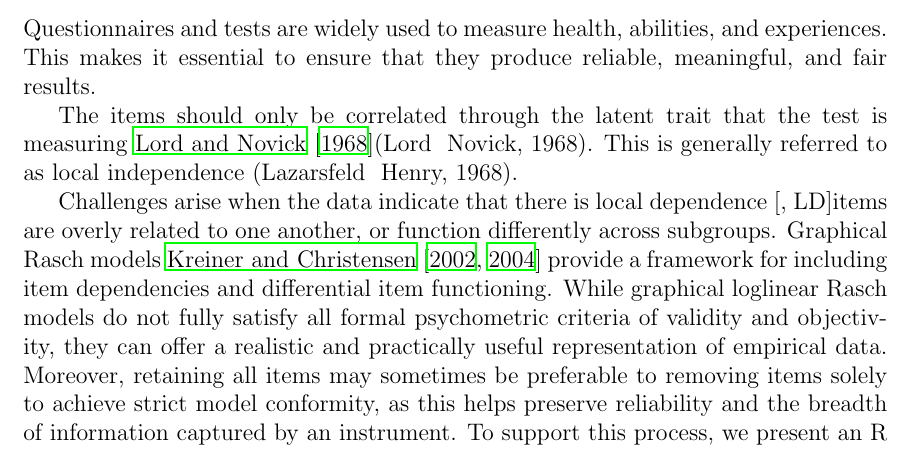
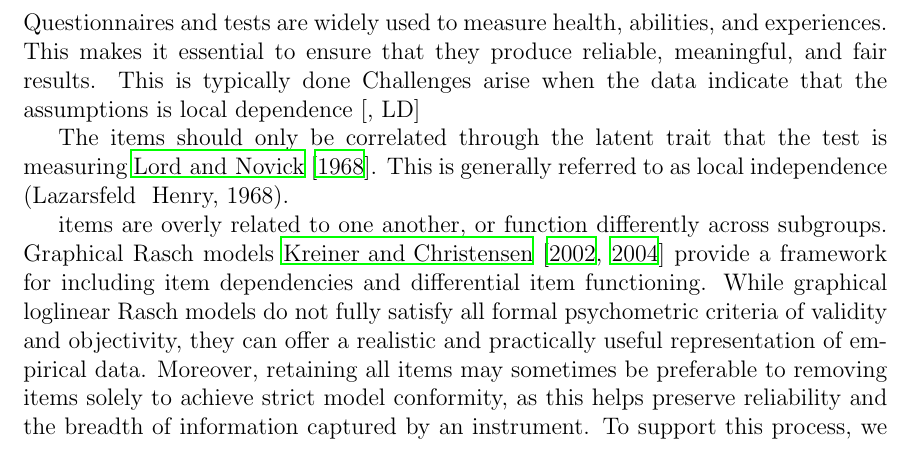
Before and after one commit to KarlBangChristensen/item-screening, a LaTeX paper (article.tex): part of page 4 of 38, cut so that both start at the same text. Compiled offline with LaTeX, dvips and Ghostscript.

Commit message:
Update on Overleaf.

```diff
--- a/article.tex
+++ b/article.tex
@@ -197,12 +197,11 @@ Rasch models are widely used to analyze questionnaire and test data. Inference b
 
 \section{Introduction}
 
-Questionnaires and tests are widely used to measure health, abilities, and experiences. This makes it essential to ensure that they produce reliable, meaningful, and fair results.
-
-The items should only be correlated through the latent trait that the test is measuring \cite{lord1968statistical}(Lord &
-Novick, 1968). This is generally referred to as local independence (Lazarsfeld & Henry, 1968).
-
-Challenges arise when the data indicate that there is local dependence \cite[LD]{}items are overly related to one another, or function differently across subgroups. Graphical Rasch models \cite{kreiner-christensen2002,Kreiner2004_neg_partial_gam_discussion} provide a framework for including item dependencies and differential item functioning. While graphical loglinear Rasch models do not fully satisfy all formal psychometric criteria of validity and objectivity, they can offer a realistic and practically useful representation of empirical data. Moreover, retaining all items may sometimes be preferable to removing items solely to achieve strict model conformity, as this helps preserve reliability and the breadth of information captured by an instrument. To support this process, we present an R package that provides a coherent workflow for item screening and model evaluation, including tools for identifying problematic items, assessing item dependencies and subgroup differences, and evaluating overall model fit. The package is demonstrated using the Shoulder Pain and Disability Index, where it is applied to the pain and disability subscales. By supporting systematic, transparent, and reproducible analyses, the package offers researchers a practical tool for improving the quality and credibility of questionnaire-based measurement.
+Questionnaires and tests are widely used to measure health, abilities, and experiences. This makes it essential to ensure that they produce reliable, meaningful, and fair results. This is typically done Challenges arise when the data indicate that the assumptions is local dependence \cite[LD]{}
+
+The items should only be correlated through the latent trait that the test is measuring \cite{lord1968statistical}. This is generally referred to as local independence (Lazarsfeld & Henry, 1968).
+
+items are overly related to one another, or function differently across subgroups. Graphical Rasch models \cite{kreiner-christensen2002,Kreiner2004_neg_partial_gam_discussion} provide a framework for including item dependencies and differential item functioning. While graphical loglinear Rasch models do not fully satisfy all formal psychometric criteria of validity and objectivity, they can offer a realistic and practically useful representation of empirical data. Moreover, retaining all items may sometimes be preferable to removing items solely to achieve strict model conformity, as this helps preserve reliability and the breadth of information captured by an instrument. To support this process, we present an R package that provides a coherent workflow for item screening and model evaluation, including tools for identifying problematic items, assessing item dependencies and subgroup differences, and evaluating overall model fit. The package is demonstrated using the Shoulder Pain and Disability Index, where it is applied to the pain and disability subscales. By supporting systematic, transparent, and reproducible analyses, the package offers researchers a practical tool for improving the quality and credibility of questionnaire-based measurement.
 
 dependence. Before such a model can be used we need to identify where the explicit violations of the standard Rasch model are present. \cite{Kreiner_Christensen_2011} poses a stepwise screening procedure for exactly this. The procedure involves several stages, including checks of consistency, tests for local dependence and differential item functioning, elimination of spurious evidence, and graph-based checks of the resulting model structure. While several R packages exist for fitting Rasch and related item response models, the screening procedure itself is not currently available as one coherent implementation. As a result, researchers often have to combine several tools and manual steps, which can make the analysis less transparent and harder to reproduce.
 
```
